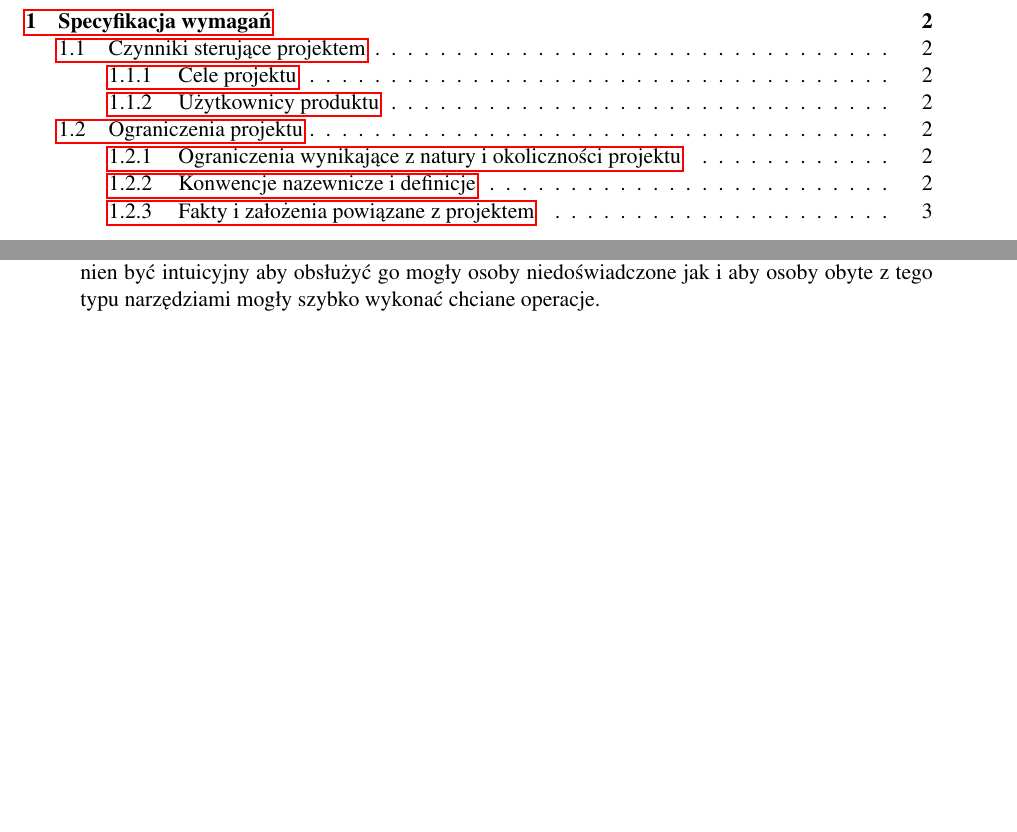
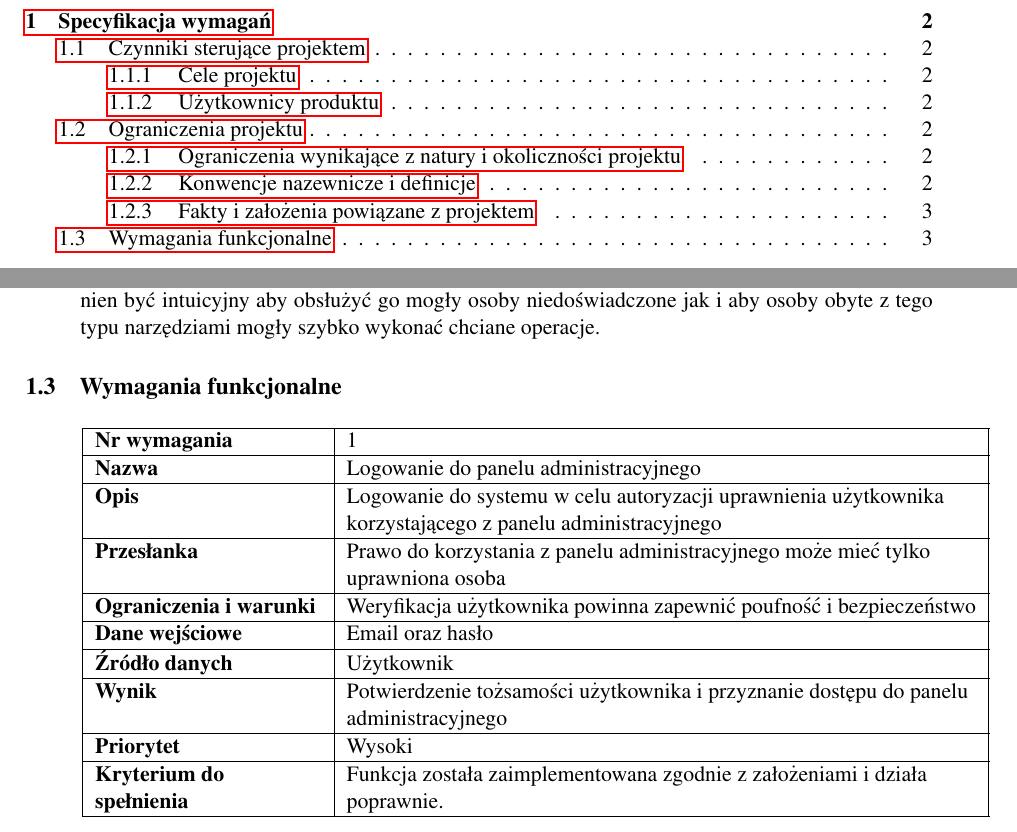
Before and after one commit to reyzeer/rehabapp-docs, a LaTeX document (main.tex, which reads chapters/specyfikacja_wymagan/wymagania_funkcjonalne.tex): two parts of pages 2 and 4 of 4, joined at a grey line, cut so that both start at the same text, the shorter picture padded with empty space. Compiled offline with pdfLaTeX.

Commit message:
Wymagania funkcjonalne - start

```diff
--- /dev/null
+++ b/chapters/specyfikacja_wymagan/wymagania_funkcjonalne.tex
@@ -0,0 +1,71 @@
+\subsection{Wymagania funkcjonalne}
+
+\newcolumntype{L}[1]{>{\raggedright\bfseries}p{#1}}
+\newcolumntype{R}[1]{>{\raggedright}p{#1}}
+
+\def\funcreq#1#2#3#4#5#6#7#8#9{%
+	\def\funcreqcontinued##1{%
+		\vspace{0.2cm}
+		\begin{tabularx}{\textwidth}{|L{4cm}|R{11.1cm}|}
+			\hline
+			Nr wymagania & #1 \tabularnewline \hline
+			Nazwa & #2 \tabularnewline \hline
+			Opis & #3 \tabularnewline \hline
+			Przesłanka & #4 \tabularnewline \hline
+			Ograniczenia i warunki & #5 \tabularnewline \hline
+			Dane wejściowe & #6 \tabularnewline \hline
+			Źródło danych & #7 \tabularnewline \hline
+			Wynik & #8 \tabularnewline \hline
+			Priorytet & #9 \tabularnewline \hline
+			Kryterium do spełnienia & ##1 \tabularnewline \hline
+		\end{tabularx}
+		\vspace{0.2cm}
+	}%
+	\funcreqcontinued%
+}
+
+%Przyklad: \funcreq{1}{Nazwa}{Opis}{Przesłanka}{Ograniczenia i warunki}{Dane wejściowe}{Źródło danych}{Wynik}{Priorytet}{Kryterium do spełnienia}
+
+%\funcreq{
+%		1
+%	}{
+%		Nazwa
+%	}{
+%		Opis
+%	}{
+%		Przesłanka
+%	}{
+%		Ograniczenia i warunki
+%	}{
+%		Dane wejściowe
+%	}{
+%		Źródło danych
+%	}{
+%		Wynik
+%	}{
+%		Priorytet
+%	}{
+%		Kryterium do spełnienia
+%}
+
+\funcreq{
+	1
+}{
+	Logowanie do panelu administracyjnego
+}{
+	Logowanie do systemu w celu autoryzacji uprawnienia użytkownika korzystającego z panelu administracyjnego
+}{
+	Prawo do korzystania z panelu administracyjnego może mieć tylko uprawniona osoba
+}{
+	Weryfikacja użytkownika powinna zapewnić poufność i bezpieczeństwo
+}{
+	Email oraz hasło
+}{
+	Użytkownik
+}{
+	Potwierdzenie tożsamości użytkownika i przyznanie dostępu do panelu administracyjnego
+}{
+	Wysoki
+}{
+	Funkcja została zaimplementowana zgodnie z założeniami i działa poprawnie.
+}
```
Also changed, not shown: chapters/specyfikacja_wymagan.tex (+3 -58 lines), chapters/specyfikacja_wymagan/czynniki_sterujace_projektem.tex (+28 -0 lines), chapters/specyfikacja_wymagan/ograniczenia_projektu.tex (added, +27 -0 lines).
